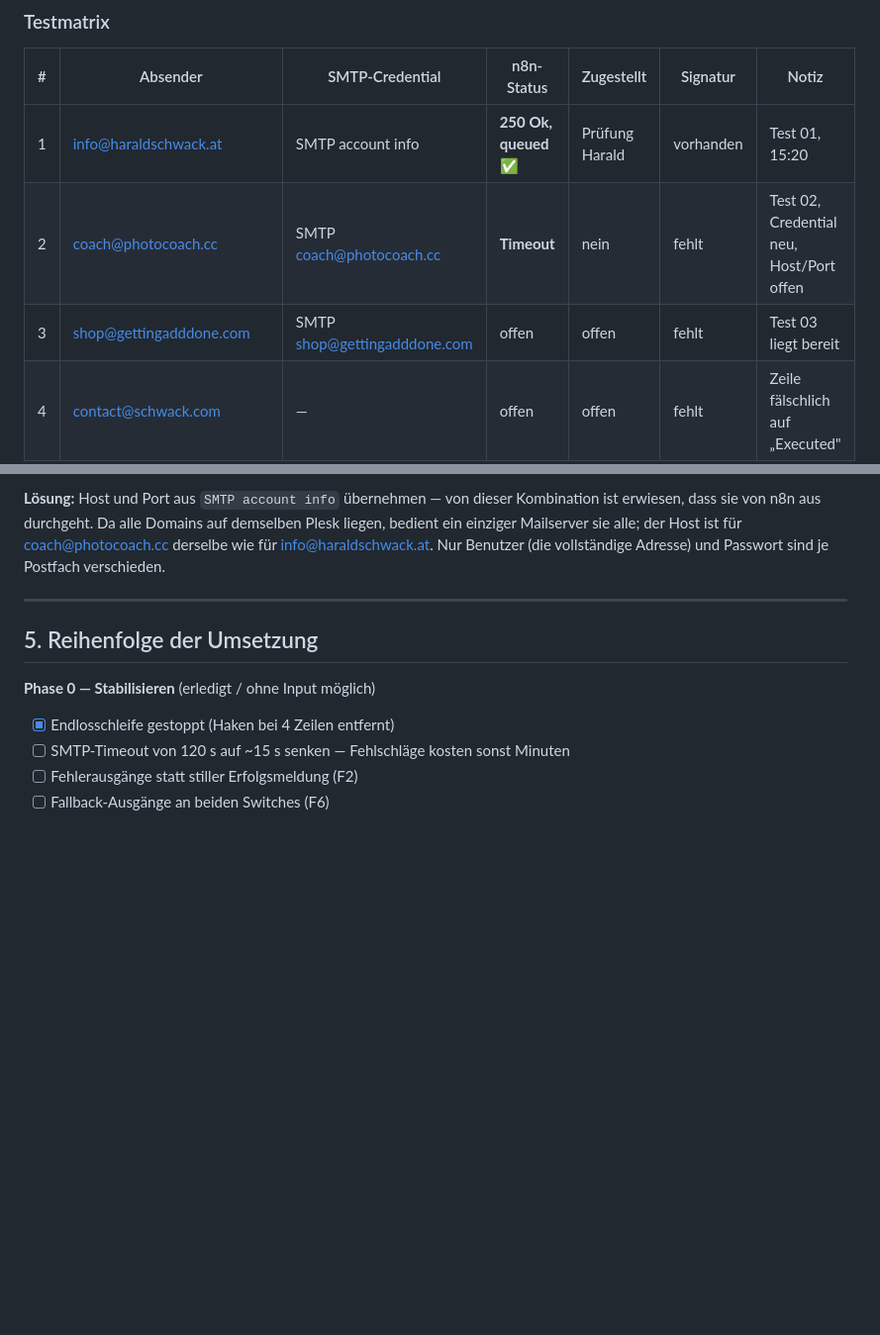
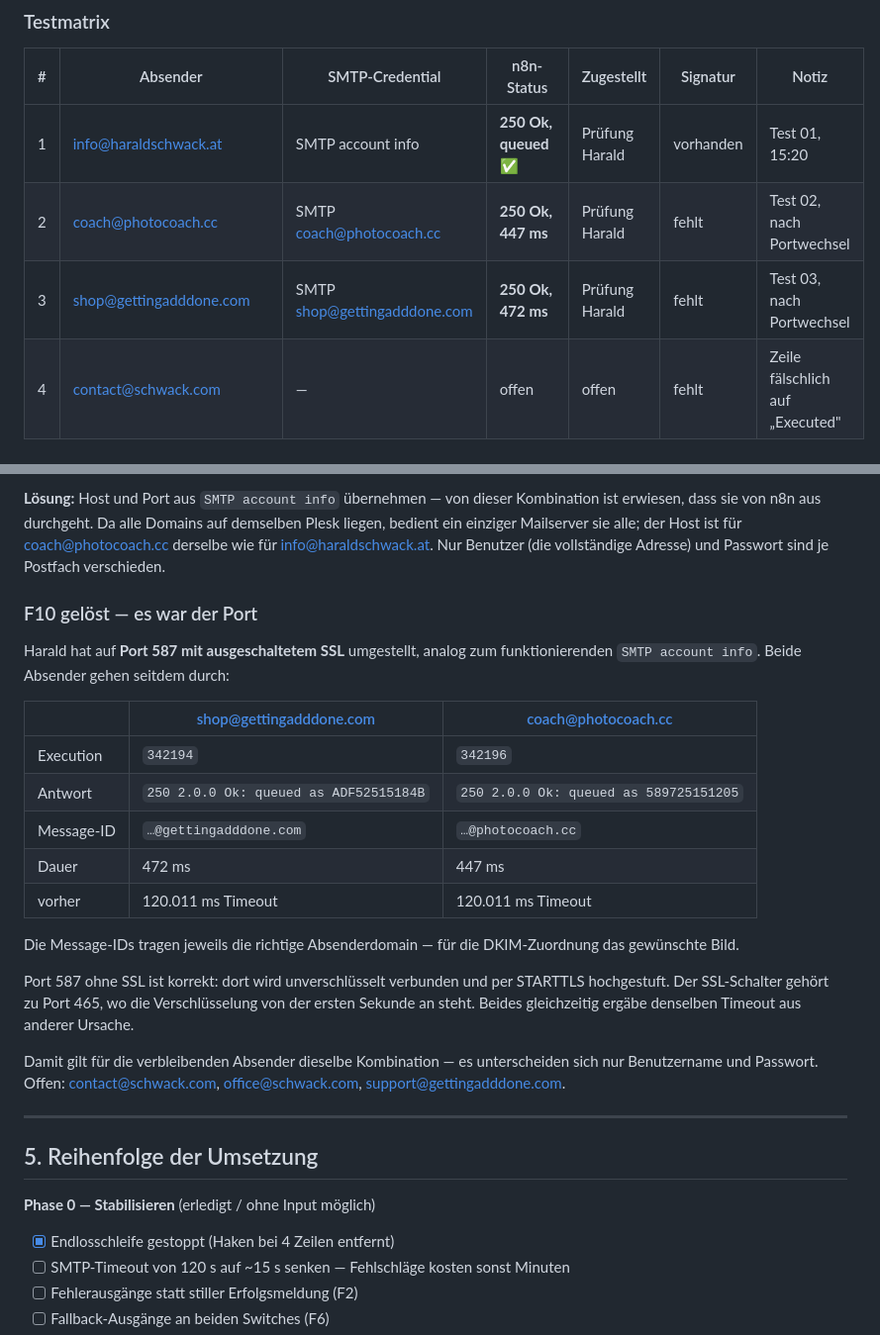
Before and after one commit to vibe-collector/apps, a Markdown page: n8n/execute-hs-email-routine.md, 2 parts joined by grey strips. Shown at 99% size. Rendered like a GitHub page; blank space fills up the shorter version.

```diff
--- a/n8n/execute-hs-email-routine.md
+++ b/n8n/execute-hs-email-routine.md
@@ -208,8 +208,8 @@ Briefing (Route fehlt, F6) · Send DM (Node leer, F7).
 | # | Absender | SMTP-Credential | n8n-Status | Zugestellt | Signatur | Notiz |
 |---|---|---|---|---|---|---|
 | 1 | info@haraldschwack.at | SMTP account info | **250 Ok, queued** ✅ | Prüfung Harald | vorhanden | Test 01, 15:20 |
-| 2 | coach@photocoach.cc | SMTP coach@photocoach.cc | **Timeout** | nein | fehlt | Test 02, Credential neu, Host/Port offen |
-| 3 | shop@gettingadddone.com | SMTP shop@gettingadddone.com | offen | offen | fehlt | Test 03 liegt bereit |
+| 2 | coach@photocoach.cc | SMTP coach@photocoach.cc | **250 Ok, 447 ms** | Prüfung Harald | fehlt | Test 02, nach Portwechsel |
+| 3 | shop@gettingadddone.com | SMTP shop@gettingadddone.com | **250 Ok, 472 ms** | Prüfung Harald | fehlt | Test 03, nach Portwechsel |
 | 4 | contact@schwack.com | — | offen | offen | fehlt | Zeile fälschlich auf „Executed" |
 | 5 | office@schwack.com | SMTP account contact | **Timeout** | nein | fehlt | |
 | 6 | support@gettingadddone.com | SMTP account contact | **Timeout** | nein | fehlt | |
@@ -283,6 +283,31 @@ Kombination ist erwiesen, dass sie von n8n aus durchgeht. Da alle Domains auf
 demselben Plesk liegen, bedient ein einziger Mailserver sie alle; der Host ist
 für coach@photocoach.cc derselbe wie für info@haraldschwack.at. Nur Benutzer
 (die vollständige Adresse) und Passwort sind je Postfach verschieden.
+
+### F10 gelöst — es war der Port
+
+Harald hat auf **Port 587 mit ausgeschaltetem SSL** umgestellt, analog zum
+funktionierenden `SMTP account info`. Beide Absender gehen seitdem durch:
+
+| | shop@gettingadddone.com | coach@photocoach.cc |
+|---|---|---|
+| Execution | `342194` | `342196` |
+| Antwort | `250 2.0.0 Ok: queued as ADF52515184B` | `250 2.0.0 Ok: queued as 589725151205` |
+| Message-ID | `…@gettingadddone.com` | `…@photocoach.cc` |
+| Dauer | 472 ms | 447 ms |
+| vorher | 120.011 ms Timeout | 120.011 ms Timeout |
+
+Die Message-IDs tragen jeweils die richtige Absenderdomain — für die
+DKIM-Zuordnung das gewünschte Bild.
+
+Port 587 ohne SSL ist korrekt: dort wird unverschlüsselt verbunden und per
+STARTTLS hochgestuft. Der SSL-Schalter gehört zu Port 465, wo die
+Verschlüsselung von der ersten Sekunde an steht. Beides gleichzeitig ergäbe
+denselben Timeout aus anderer Ursache.
+
+Damit gilt für die verbleibenden Absender dieselbe Kombination — es unterscheiden
+sich nur Benutzername und Passwort. Offen: contact@schwack.com,
+office@schwack.com, support@gettingadddone.com.
 
 ---
 
```
Also changed, not shown: n8n/signatur-schnellweg.md (added, +87 -0 lines).
